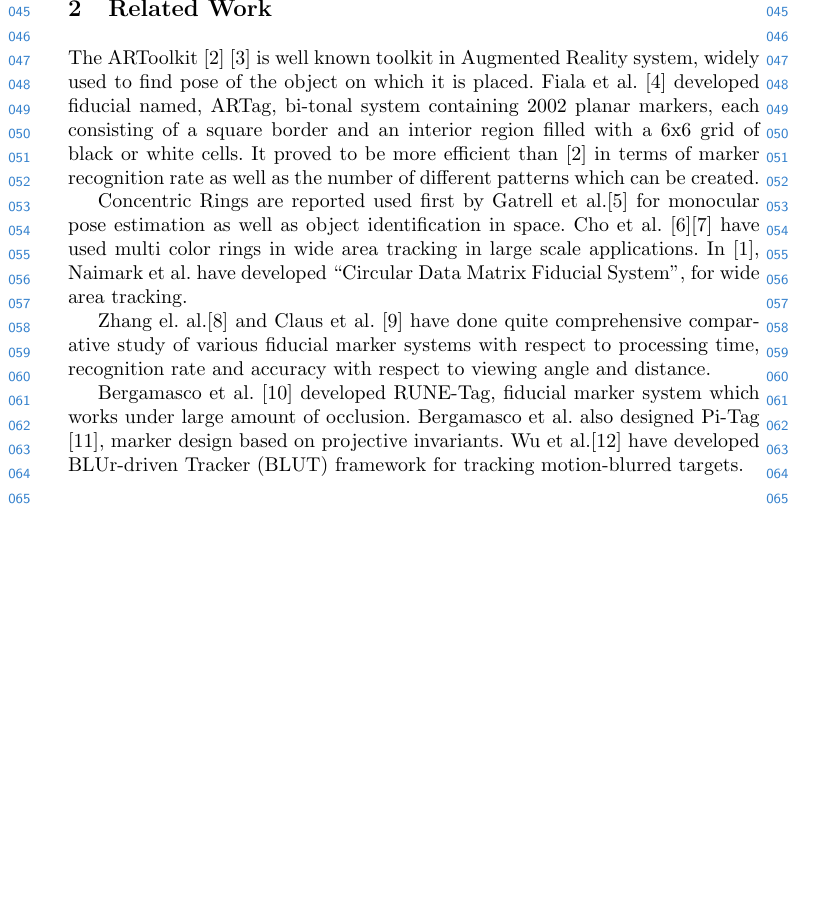
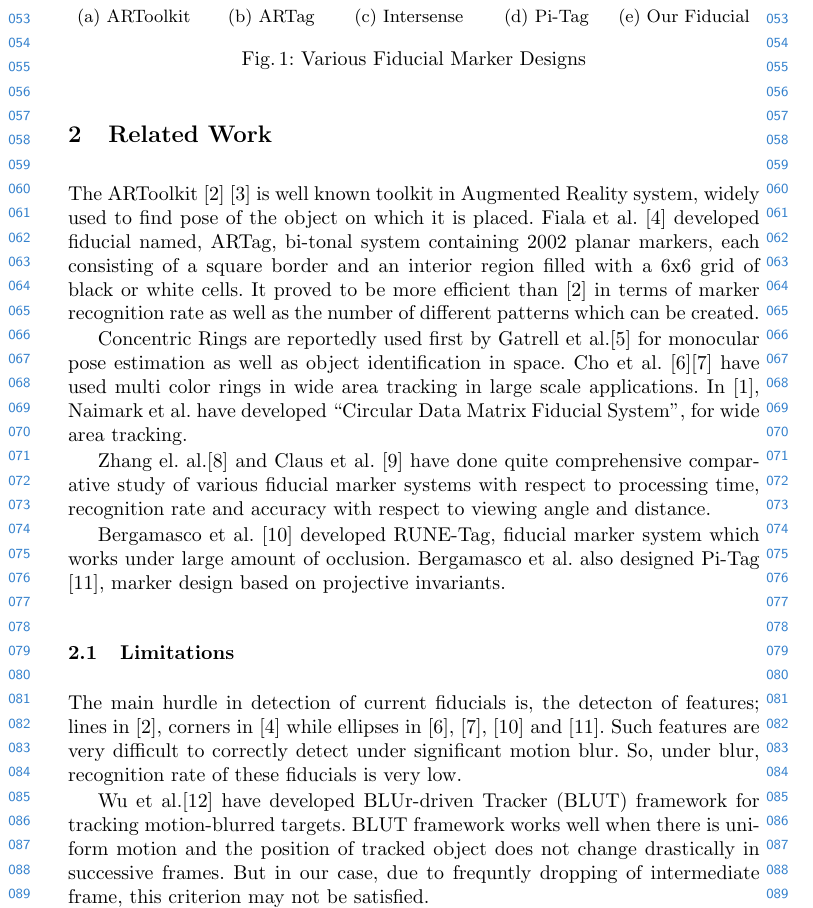
Before and after one commit to meghshyam/fiducial, a LaTeX paper (ECCV/paper.tex): part of page 2 of 7 before the commit and part of page 2 of 8 after it, cut at the place of the change, the shorter picture padded with empty space. Compiled offline with pdfLaTeX.

Commit message:
Added other fiducial images

```diff
--- a/ECCV/paper.tex
+++ b/ECCV/paper.tex
@@ -3,15 +3,20 @@
 
 \documentclass[runningheads]{llncs}
 \usepackage{graphicx}
+\usepackage{caption}
+\usepackage{subcaption}
+\captionsetup{compatibility=false}
 \usepackage{amsmath,amssymb} % define this before the line numbering.
 \usepackage{ruler}
 \usepackage{color}
 \usepackage{url}
 \usepackage[width=122mm,left=12mm,paperwidth=146mm,height=193mm,top=12mm,paperheight=217mm]{geometry}
+
 \begin{document}
 % \renewcommand\thelinenumber{\color[rgb]{0.2,0.5,0.8}\normalfont\sffamily\scriptsize\arabic{linenumber}\color[rgb]{0,0,0}}
 % \renewcommand\makeLineNumber {\hss\thelinenumber\ \hspace{6mm} \rlap{\hskip\textwidth\ \hspace{6.5mm}\thelinenumber}}
 % \linenumbers \
+
 \pagestyle{headings}
 \mainmatter
 \def\ECCV14SubNumber{150}  % Insert your submission number here
@@ -67,6 +72,39 @@ tried to design a fiducial whose ``signature'' remains intact in any direction.
 
 
 \section{Related Work}
+
+\begin{figure}
+
+ \begin{subfigure}[b]{0.19\textwidth}
+ \centering
+  \includegraphics[width=\linewidth]{pattKanji.pdf}
+  \caption{ARToolkit}
+ \end{subfigure}
+ \begin{subfigure}[b]{0.19\textwidth}
+  \centering
+  \includegraphics[width=\linewidth]{ARtag.jpg}
+  \caption{ARTag}
+ \end{subfigure}
+ \begin{subfigure}[b]{0.19\textwidth}
+  \centering
+  \includegraphics[width=\linewidth]{intersense.jpg}
+  \caption{Intersense}
+ \end{subfigure}
+ \begin{subfigure}[b]{0.19\textwidth}
+  \centering
+  \includegraphics[width=\linewidth]{pifiducial.png}
+  \caption{Pi-Tag}
+ \end{subfigure}
+ \begin{subfigure}[b]{0.19\textwidth}
+  \centering
+  \includegraphics[width=\linewidth]{newconcentric_01.pdf}
+  %\includegraphics[width=0.5\linewidth]{newconcentric_10.pdf}
+  \caption{Our Fiducial}
+ \end{subfigure}
+ \caption{Various Fiducial Marker Designs}
+ \label{fig:previous_work}
+\end{figure}
+
 The ARToolkit \cite{ARToolkit02} \cite{kato-artoolkit} is well known toolkit in
 Augmented Reality system, widely used to find pose of the object on which it is
 placed.  Fiala et al. \cite{Fiala05} developed fiducial named, ARTag, bi-tonal
@@ -75,8 +113,8 @@ an interior region filled with a 6x6 grid of black or white cells. It proved to
 be more efficient than \cite{ARToolkit02} in terms of marker recognition rate
 as well as the number of different patterns which can be created.
 
-Concentric Rings are reported used first by Gatrell et al.\cite{concentric} for
-monocular pose estimation as well as object identification in space. Cho et al.
+Concentric Rings are reportedly used first by Gatrell et al.\cite{concentric}
+for monocular pose estimation as well as object identification in space. Cho et al.
 \cite{Cho:2001}\cite{Cho97fastcolor} have used multi color rings in wide area
 tracking in large scale applications. In \cite{NaimarkF02}, Naimark et al.
 have developed ``Circular Data Matrix Fiducial System'', for wide area tracking.
@@ -90,8 +128,19 @@ Bergamasco et al. \cite{runetag11} developed RUNE-Tag, fiducial marker
 system which works under large amount of occlusion. Bergamasco et al. also
 designed Pi-Tag \cite{Pitag13}, marker design based on projective
 invariants.
+
+\subsection{Limitations}
+The main hurdle in detection of current fiducials is, the detecton of features;
+lines in \cite{ARToolkit02}, corners in \cite{Fiala05} while ellipses in
+\cite{Cho:2001}, \cite{Cho97fastcolor}, \cite{runetag11} and \cite{Pitag13}.
+Such features are very difficult to correctly detect under significant motion
+blur. So, under blur, recognition rate of these fiducials is very low.
+
 Wu et al.\cite{Wu:2011} have developed BLUr-driven Tracker (BLUT) framework for
-tracking motion-blurred targets.
+tracking motion-blurred targets. BLUT framework works well when there is
+uniform motion and the position of tracked object does not change drastically in
+successive frames. But in our case, due to frequntly dropping of intermediate
+frame, this criterion may not be satisfied.
 
 \section{Design of Fiducial}
 Inspired from Circular Data Matrix\cite{NaimarkF02} we have designed a fiducial
```
Also changed, not shown: ECCV/ARtag.jpg (added), ECCV/intersense.jpg (added), ECCV/pattKanji.pdf (added), ECCV/pifiducial.png (added), ECCV/paper.tex (11 more changed lines).
